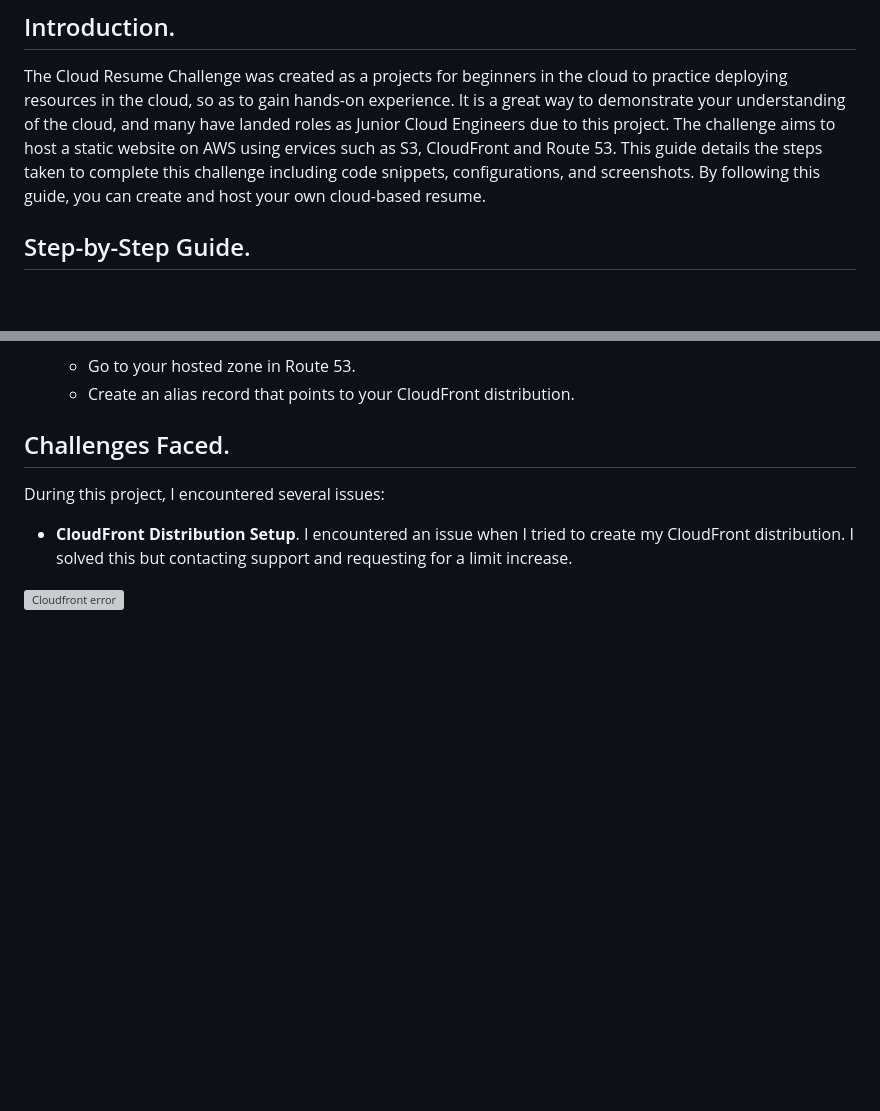
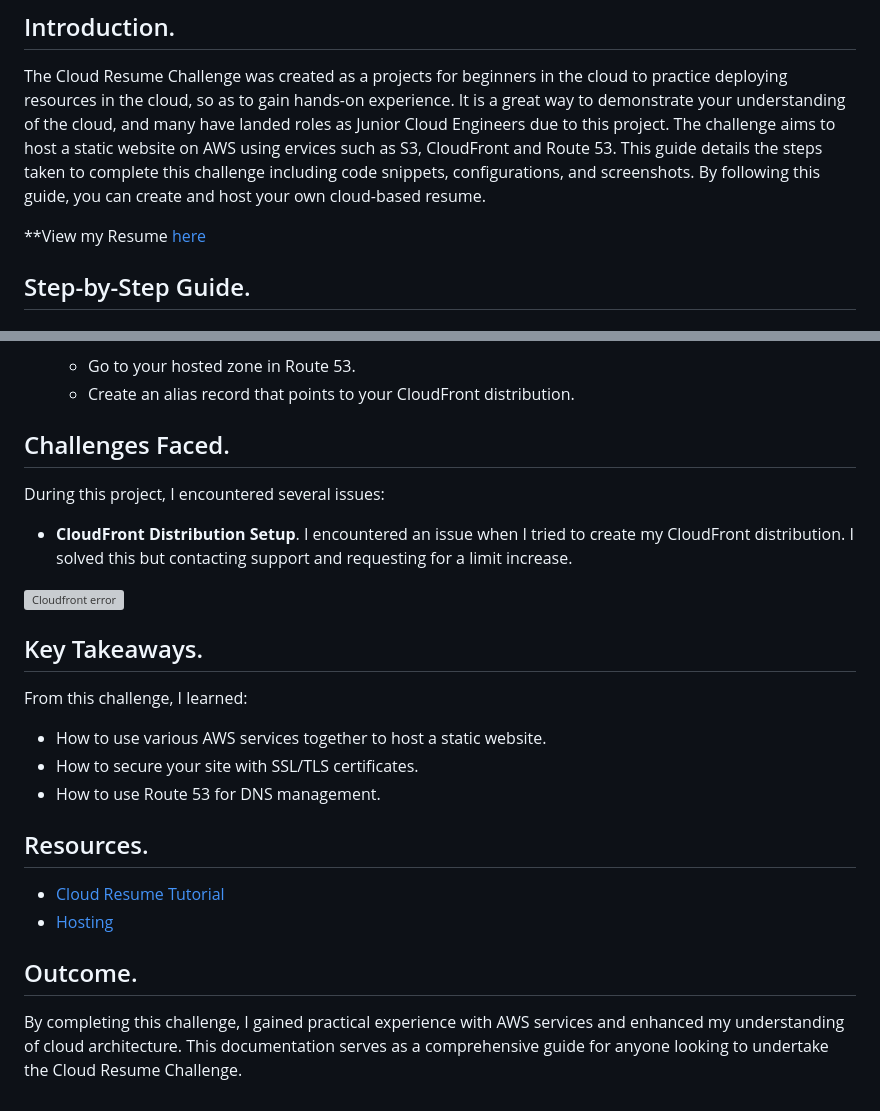
Before and after one commit to celineMaina/AWS-Cloud-Resume, a Markdown page: README.md, 2 parts joined by grey strips. GitHub-like rendering; blank space fills up the shorter version; grey boxes are pictures that could not be loaded.

```diff
--- a/README.md
+++ b/README.md
@@ -17,6 +17,8 @@
 ## Introduction.
 The Cloud Resume Challenge was created as a projects for beginners in the cloud to practice deploying resources in the cloud, so as to gain hands-on experience. It is a great way to demonstrate your understanding of the cloud, and many have landed roles as Junior Cloud Engineers due to this project.
 The challenge aims to host a static website on AWS using ervices such as S3, CloudFront and Route 53. This guide details the steps taken to complete this challenge including code snippets, configurations, and screenshots. By following this guide, you can create and host your own cloud-based resume.
+
+**View my Resume [here](meghanmaina.buzz)
 
 ## Step-by-Step Guide.
 
@@ -100,3 +102,16 @@ During this project, I encountered several issues:
 - **CloudFront Distribution Setup**. I encountered an issue when I tried to create my CloudFront distribution. I solved this but contacting support and requesting for a limit increase.
 
 ![Cloudfront error](https://github.com/user-attachments/assets/3d77b015-ae17-4c2f-8425-7897c8556f43)
+
+## Key Takeaways.
+From this challenge, I learned:
+- How to use various AWS services together to host a static website.
+- How to secure your site with SSL/TLS certificates.
+- How to use Route 53 for DNS management.
+
+## Resources.
+- [Cloud Resume Tutorial](https://youtu.be/NiCZSdWucZE?si=DdrygfBilOfALuY6)
+- [Hosting](https://www.hostafrica.ke/)
+
+## Outcome.
+By completing this challenge, I gained practical experience with AWS services and enhanced my understanding of cloud architecture. This documentation serves as a comprehensive guide for anyone looking to undertake the Cloud Resume Challenge.
```
